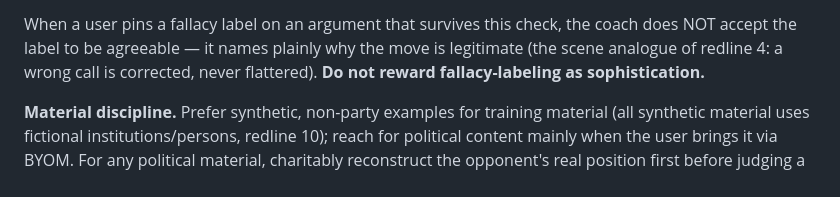
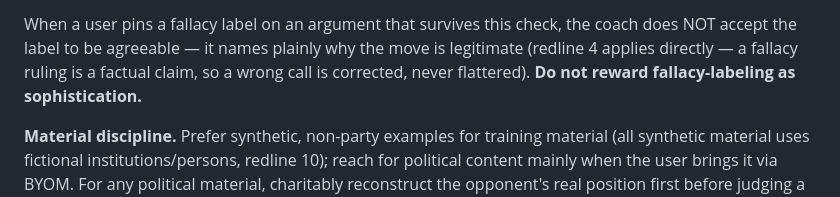
Before and after one commit to Imbad0202/critical-thinking-for-humans, a Markdown page: modes/scene.md, the part around the change. Rendered like a GitHub page.

```diff
--- a/modes/scene.md
+++ b/modes/scene.md
@@ -212,8 +212,9 @@ turn):**
 
 When a user pins a fallacy label on an argument that survives this check, the
 coach does NOT accept the label to be agreeable — it names plainly why the move
-is legitimate (the scene analogue of redline 4: a wrong call is corrected, never
-flattered). **Do not reward fallacy-labeling as sophistication.**
+is legitimate (redline 4 applies directly — a fallacy ruling is a factual claim,
+so a wrong call is corrected, never flattered).
+**Do not reward fallacy-labeling as sophistication.**
 
 **Material discipline.** Prefer synthetic, non-party examples for training
 material (all synthetic material uses fictional institutions/persons, redline
```
Also changed, not shown: CHANGELOG.md (+1 -1 lines), README.md (+3 -2 lines).
